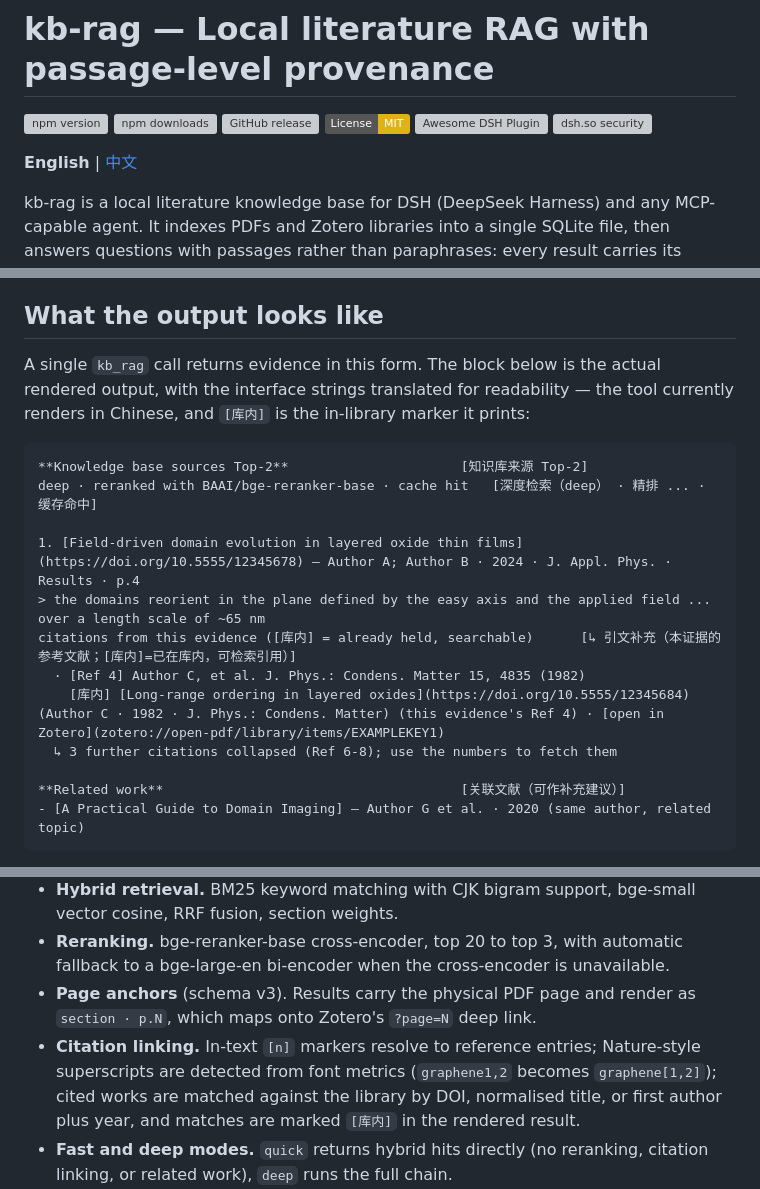
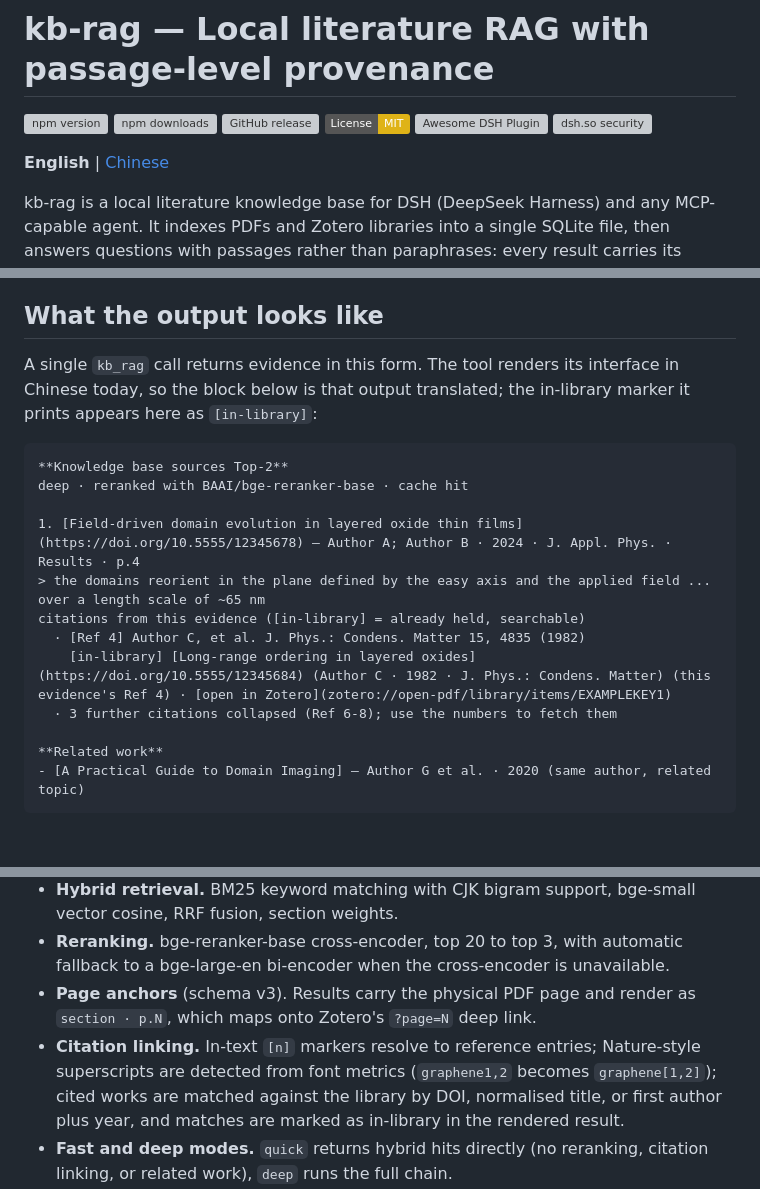
Before and after one commit to Breeze136/dsh-kb-rag, a Markdown page: README.md, 3 parts joined by grey strips. GitHub-like rendering; badges without logos; blank space fills up the shorter version; grey boxes are pictures that could not be loaded.

Commit message:
docs: keep the English README fully English
The rendered-output sample carried Chinese annotations next to the translated
strings, and the language switcher read '中文'. The English README now uses
English throughout: the sample is translated output with [in-library] as the
marker name, and the intro sentence states that the tool currently renders its
interface in Chinese (so readers know the sample is a translation). The
switcher reads 'English | [Chinese](./README_CN.md)'.

Verified: README.md contains no CJK characters; README_CN.md remains the
Chinese counterpart.

````diff
--- a/README.md
+++ b/README.md
@@ -7,7 +7,7 @@
 [![Awesome DSH Plugin](https://beancookie.github.io/awesome-dsh-plugin/badge.svg)](https://beancookie.github.io/awesome-dsh-plugin)
 [![dsh.so security](https://www.dsh.so/badges/kb-rag.svg)](https://www.dsh.so/artifact/kb-rag/)
 
-**English** | [中文](./README_CN.md)
+**English** | [Chinese](./README_CN.md)
 
 kb-rag is a local literature knowledge base for DSH (DeepSeek Harness) and any MCP-capable agent. It indexes PDFs and Zotero libraries into a single SQLite file, then answers questions with passages rather than paraphrases: every result carries its section, physical PDF page, and a clickable DOI — and every in-text citation in the retrieved passage can be traced back to the referenced work, including whether that work is already in your library.
 
@@ -23,20 +23,20 @@ Indexing, embedding, and reranking all run locally. There is no API cost and no
 
 ## What the output looks like
 
-A single `kb_rag` call returns evidence in this form. The block below is the actual rendered output, with the interface strings translated for readability — the tool currently renders in Chinese, and `[库内]` is the in-library marker it prints:
+A single `kb_rag` call returns evidence in this form. The tool renders its interface in Chinese today, so the block below is that output translated; the in-library marker it prints appears here as `[in-library]`:
 
 ```text
-**Knowledge base sources Top-2**                      [知识库来源 Top-2]
-deep · reranked with BAAI/bge-reranker-base · cache hit   [深度检索（deep） · 精排 ... · 缓存命中]
+**Knowledge base sources Top-2**
+deep · reranked with BAAI/bge-reranker-base · cache hit
 
 1. [Field-driven domain evolution in layered oxide thin films](https://doi.org/10.5555/12345678) — Author A; Author B · 2024 · J. Appl. Phys. · Results · p.4
 > the domains reorient in the plane defined by the easy axis and the applied field ... over a length scale of ~65 nm
-citations from this evidence ([库内] = already held, searchable)      [↳ 引文补充（本证据的参考文献；[库内]=已在库内，可检索引用）]
+citations from this evidence ([in-library] = already held, searchable)
   · [Ref 4] Author C, et al. J. Phys.: Condens. Matter 15, 4835 (1982)
-    [库内] [Long-range ordering in layered oxides](https://doi.org/10.5555/12345684) (Author C · 1982 · J. Phys.: Condens. Matter) (this evidence's Ref 4) · [open in Zotero](zotero://open-pdf/library/items/EXAMPLEKEY1)
-  ↳ 3 further citations collapsed (Ref 6-8); use the numbers to fetch them
+    [in-library] [Long-range ordering in layered oxides](https://doi.org/10.5555/12345684) (Author C · 1982 · J. Phys.: Condens. Matter) (this evidence's Ref 4) · [open in Zotero](zotero://open-pdf/library/items/EXAMPLEKEY1)
+  · 3 further citations collapsed (Ref 6-8); use the numbers to fetch them
 
-**Related work**                                      [关联文献（可作补充建议）]
+**Related work**
 - [A Practical Guide to Domain Imaging] — Author G et al. · 2020 (same author, related topic)
 ```
 
@@ -176,7 +176,7 @@ The MCP server exposes the same nine tools with `kb_scope` replaced by `kb_statu
 - **Hybrid retrieval.** BM25 keyword matching with CJK bigram support, bge-small vector cosine, RRF fusion, section weights.
 - **Reranking.** bge-reranker-base cross-encoder, top 20 to top 3, with automatic fallback to a bge-large-en bi-encoder when the cross-encoder is unavailable.
 - **Page anchors** (schema v3). Results carry the physical PDF page and render as `section · p.N`, which maps onto Zotero's `?page=N` deep link.
-- **Citation linking.** In-text `[n]` markers resolve to reference entries; Nature-style superscripts are detected from font metrics (`graphene1,2` becomes `graphene[1,2]`); cited works are matched against the library by DOI, normalised title, or first author plus year, and matches are marked `[库内]` in the rendered result.
+- **Citation linking.** In-text `[n]` markers resolve to reference entries; Nature-style superscripts are detected from font metrics (`graphene1,2` becomes `graphene[1,2]`); cited works are matched against the library by DOI, normalised title, or first author plus year, and matches are marked as in-library in the rendered result.
 - **Fast and deep modes.** `quick` returns hybrid hits directly (no reranking, citation linking, or related work), `deep` runs the full chain.
 - **Incremental indexing and deduplication.** SHA-256 content hashes skip unchanged files (about 40× faster on re-runs) and intercept duplicates across paths.
 - **Query cache.** Identical query and filters are not recomputed; any ingest invalidates it.
````
